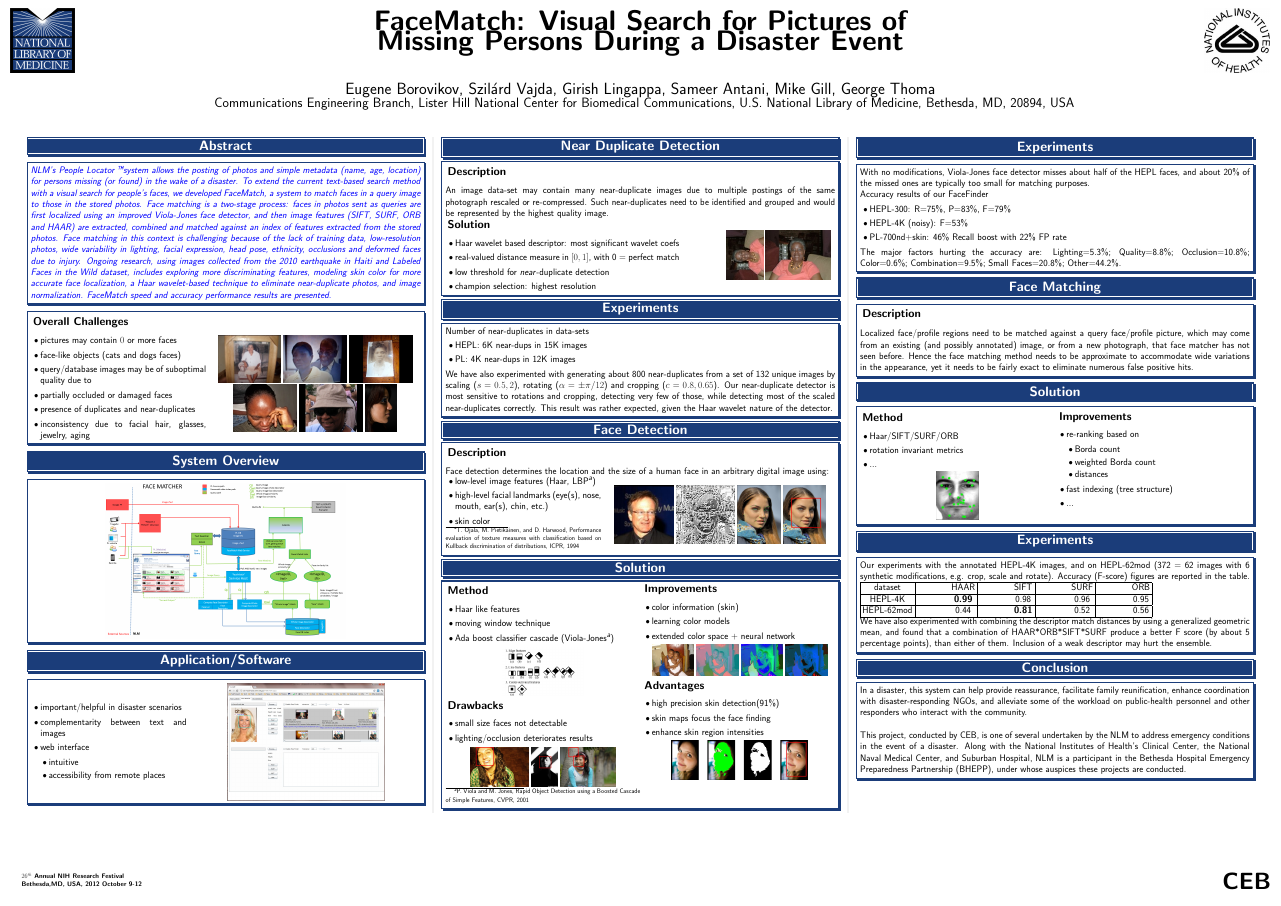
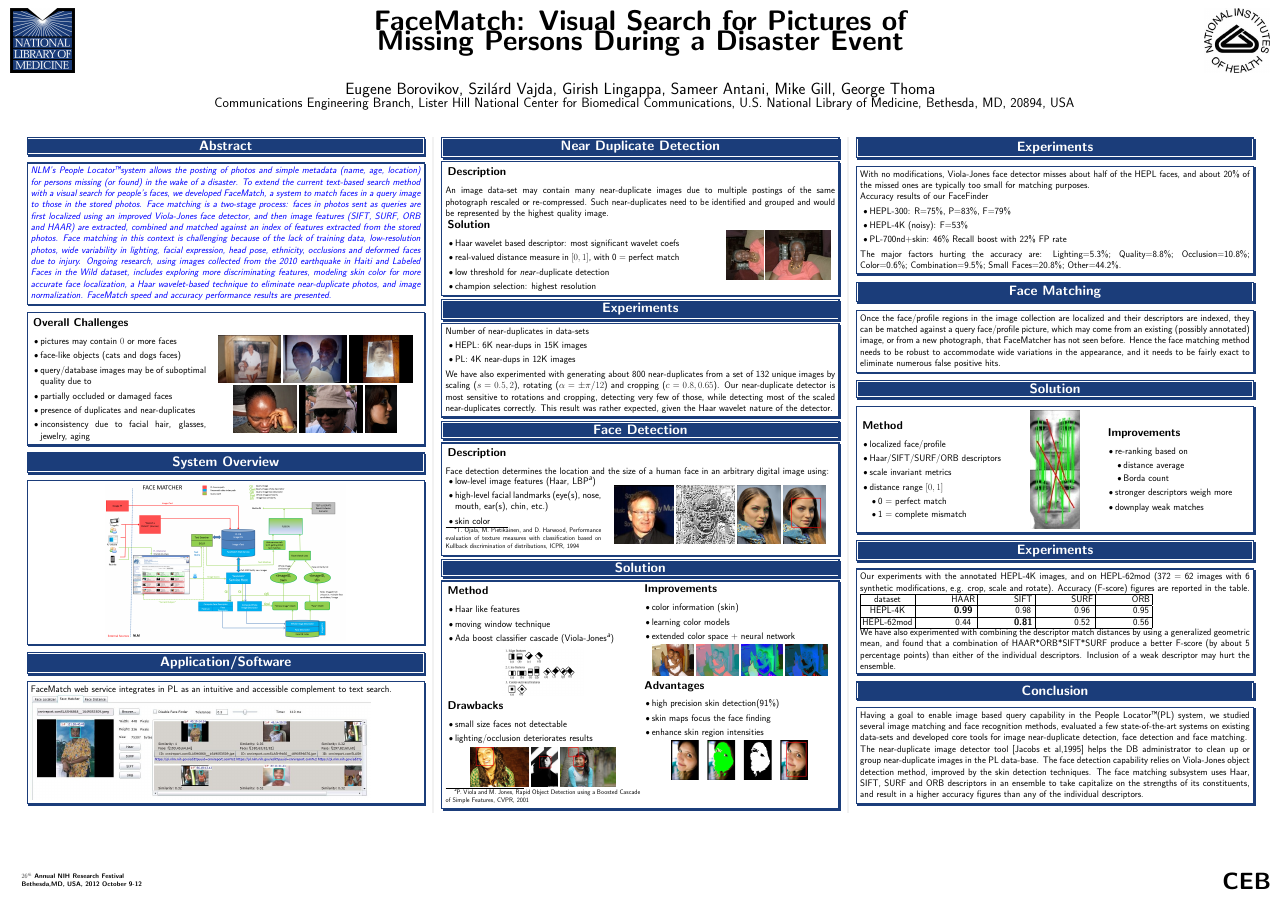
Before and after one commit to SzilardVajda/NIHScienceDay2012, a LaTeX poster (poster.tex, which reads conclusion.tex, face_matching.tex, web_interface.tex): the whole page. Compiled offline with pdfLaTeX.

Commit message:
bringing the poster to near-complete
all sections have been updated, the UI image has been replaces

```diff
--- a/conclusion.tex
+++ b/conclusion.tex
@@ -1,28 +1,8 @@
 \xpartbox{Conclusion}
 
 \begin{xpsectionbox}{}{}
+Having a goal to enable image based query capability in the People Locator\texttrademark (PL) system, we studied several image matching and face recognition methods, evaluated a few state-of-the-art systems on existing data-sets and developed core tools for image near-duplicate detection, face detection and face matching.
 
-In a disaster, this system can help provide reassurance, facilitate family reunification, enhance coordination with disaster-responding NGOs, and alleviate some of the workload on public-health personnel and other responders who interact with the community.
-\newline
+The near-duplicate image detector tool [Jacobs et al,1995] helps the DB administrator to clean up or group near-duplicate images in the PL data-base. The face detection capability relies on Viola-Jones object detection method, improved by the skin detection techniques. The face matching subsystem uses Haar, SIFT, SURF and ORB descriptors in an ensemble to take capitalize on the strengths of its constituents, and result in a higher accuracy figures than any of the individual descriptors.
 
-\noindent This project, conducted by CEB, is one of several undertaken by the NLM to address emergency conditions in the event of a disaster. Along with the National Institutes of Health's Clinical Center, the National Naval Medical Center, and Suburban Hospital, NLM is a participant in the Bethesda Hospital Emergency Preparedness Partnership (BHEPP), under whose auspices these projects are conducted.
-
-%\begin{minipage}{0.4\linewidth}
-%
-%\begin{itemize}
-%	  \item low-level image features (Haar, LBP, etc.)
-%	  \item high-level facial landmarks (eye(s), nose, mouth, ear(s), chin, etc.)
-%	  \item skin color
-%\end{itemize}
-%\end{minipage}
-%\begin{minipage}{0.6\linewidth}
-%
-%\begin{center}
-%%			%\hspace{-5cm}
-%%			\vspace{-1cm}
-%			\includegraphics[height=0.25\linewidth]{images/facial_landmarks}
-%			\includegraphics[height=0.25\linewidth]{images/facial_landmarks}
-%\end{center}
-%
-%\end{minipage}
 \end{xpsectionbox}
--- a/face_matching.tex
+++ b/face_matching.tex
@@ -1,9 +1,9 @@
 
 \xpartbox{Face Matching}
 
-\begin{xpsectionbox}{Description}{}
+\begin{xpsectionbox}{}{}
 
-Localized face/profile regions  need to be matched against a query face/profile picture, which may come from an existing (and possibly annotated) image, or from a new photograph, that face matcher has not seen before. Hence the face matching method needs to be approximate to accommodate wide variations in the appearance, yet it needs to be fairly exact to eliminate numerous false positive hits.
+Once the face/profile regions in the image collection are localized and their descriptors are indexed, they can be matched against a query face/profile picture, which may come from an existing (possibly annotated) image, or from a new photograph, that FaceMatcher has not seen before. Hence the face matching method needs to be robust to accommodate wide variations in the appearance, and it needs to be fairly exact to eliminate numerous false positive hits.
 
 %\begin{minipage}{0.4\linewidth}
 %
@@ -50,59 +50,35 @@ Localized face/profile regions  need to be matched against a query face/profile
 %--------------------------------------------------------------------------------------------------------------------
 \begin{xpsectionbox}{}{}
 
-
-\begin{minipage}{0.5\linewidth}
-
+\begin{minipage}{0.37\linewidth}
 {\vspace*{0.2cm}\noindent\hspace*{0.2cm}{\bf\Titlesize Method}\newline}{\vspace{-0.75cm}}
-
 \begin{itemize}
-	  \item Haar/SIFT/SURF/ORB
-	  \item rotation invariant metrics
-	  \item ...
+	\item localized face/profile
+	\item Haar/SIFT/SURF/ORB descriptors
+	\item scale invariant metrics
+	\item distance range $[0,1]$
+	\begin{itemize}
+		\item 0 = perfect match
+		\item 1 = complete mismatch
+	\end{itemize}
 \end{itemize}
+\end{minipage}
+\begin{minipage}{0.25\linewidth}
 \begin{center}
-			\includegraphics[height=0.25\linewidth]{images/face_sift}
+	\includegraphics[width=0.5\linewidth]{images/face_match_sift}
 \end{center}
-
-%\bf{Drawbacks:}
-%\begin{itemize}
-%	  \item small size faces not detectable
-%	  \item lighting/occlusion deteriorates results
-%\end{itemize}
-%\begin{center}
-%			\includegraphics[height=0.25\linewidth]{images/Haar_features}
-%\end{center}
-
 \end{minipage}
-\begin{minipage}{0.5\linewidth}
-
+\begin{minipage}{0.37\linewidth}
 {\vspace*{0.2cm}\noindent\hspace*{0.2cm}{\bf\Titlesize Improvements}\newline}{\vspace{-0.75cm}}
-
 \begin{itemize}
-	  \item re-ranking based on
-	  	\begin{itemize}
-	  		\item Borda count
-	  		\item weighted Borda count
-	  		\item distances
-	  	\end{itemize}
-	  \item fast indexing (tree structure)
-	  \item ...
+	\item re-ranking based on
+	\begin{itemize}
+		\item distance average
+		\item Borda count
+	\end{itemize}
+	\item stronger descriptors weigh more
+	\item downplay weak matches
 \end{itemize}
-\begin{center}
-			%\includegraphics[height=0.2\linewidth]{images/Lena_RGB}
-			%\includegraphics[height=0.2\linewidth]{images/Lena_LAB}
-			%\includegraphics[height=0.2\linewidth]{images/Lena_HSV}
-			%\includegraphics[height=0.2\linewidth]{images/Lena_LUV}
-\end{center}
-%\bf{Advantages:}
-%\begin{itemize}
-%	  \item high precision skin detection(91\%)
-%	  \item skin maps focus the face finding
-%	  \item enhance skin region intensities
-%\end{itemize}
-%\begin{center}
-%			\includegraphics[height=0.2\linewidth]{images/Haar_features}
-%\end{center}
 \end{minipage}
 \end{xpsectionbox}
 
@@ -121,7 +97,7 @@ Our experiments with the annotated HEPL-4K images, and on HEPL-62mod (372 = 62 i
   \hline
 \end{tabular*}
 
-We have also experimented with combining the descriptor match distances by using a generalized geometric mean, and found that a combination of HAAR*ORB*SIFT*SURF produce a better F score (by about 5 percentage points), than either of them. Inclusion of a weak descriptor may hurt the ensemble.
+We have also experimented with combining the descriptor match distances by using a generalized geometric mean, and found that a combination of HAAR*ORB*SIFT*SURF produce a better F-score (by about 5 percentage points) than either of the individual descriptors. Inclusion of a weak descriptor may hurt the ensemble.
 \end{xpsectionbox}
 
 %\xpartbox{Automatic Bangla Recognition}
--- a/web_interface.tex
+++ b/web_interface.tex
@@ -1,21 +1,11 @@
 \xpartbox{Application/Software}
 
 \begin{xpsectionbox}{}{}
+FaceMatch web service integrates in PL as an intuitive and accessible complement to text search.
 
-\begin{minipage}{0.4\linewidth}
-\begin{itemize}
-	\item important/helpful in disaster scenarios
-	\item complementarity between text and images
-	\item web interface
-		\begin{itemize}
-			\item intuitive
-			\item accessibility from remote places
-		\end{itemize}
-\end{itemize}
-\end{minipage}
 \begin{minipage}{0.6\linewidth}
 \begin{center}
-	\includegraphics[height=0.5\linewidth]{images/web_interface}
+	\includegraphics[height=0.45\linewidth]{images/web_interface}
 \end{center}
 \end{minipage}
 
```
Also changed, not shown: abstract.tex (+1 -1 lines), images/web_interface.jpg.
